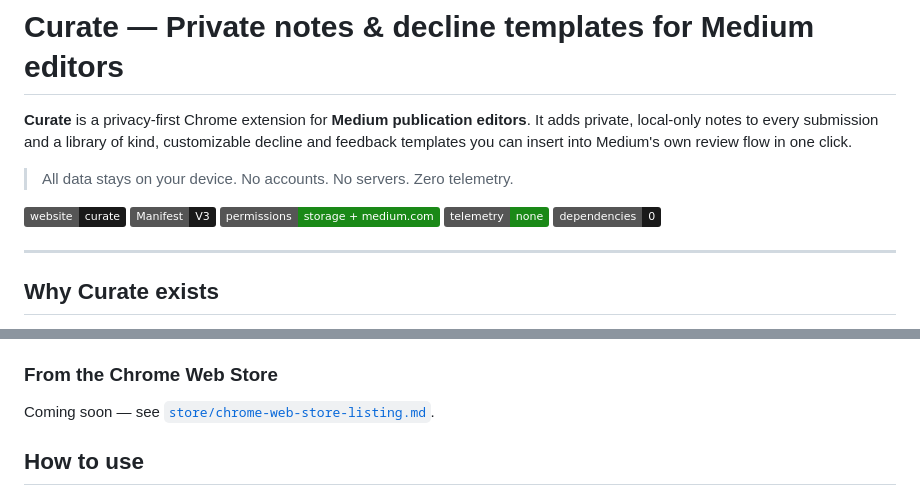
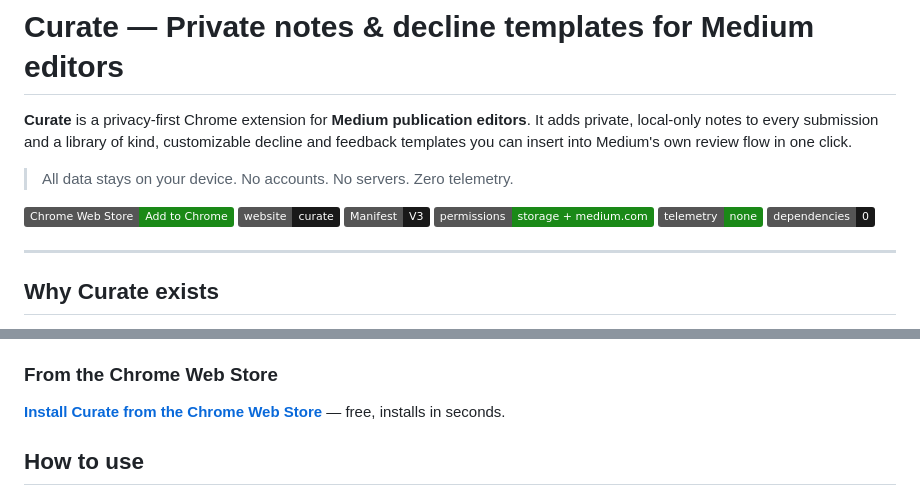
Before and after one commit to wushu75/curate, a Markdown page: README.md, 2 parts joined by grey strips. Drawn GitHub-style; badges without logos.

```diff
--- a/README.md
+++ b/README.md
@@ -4,7 +4,7 @@
 
 > All data stays on your device. No accounts. No servers. Zero telemetry.
 
-[![Website](https://img.shields.io/badge/website-curate-191919)](https://wushu75.github.io/curate/) ![Manifest V3](https://img.shields.io/badge/Manifest-V3-191919) ![Permissions](https://img.shields.io/badge/permissions-storage%20%2B%20medium.com-1a8917) ![Telemetry](https://img.shields.io/badge/telemetry-none-1a8917) ![Dependencies](https://img.shields.io/badge/dependencies-0-191919)
+[![Chrome Web Store](https://img.shields.io/badge/Chrome_Web_Store-Add_to_Chrome-1a8917)](https://chromewebstore.google.com/detail/curate/iacamcpominpmepkjlabdedmdbmifffg) [![Website](https://img.shields.io/badge/website-curate-191919)](https://wushu75.github.io/curate/) ![Manifest V3](https://img.shields.io/badge/Manifest-V3-191919) ![Permissions](https://img.shields.io/badge/permissions-storage%20%2B%20medium.com-1a8917) ![Telemetry](https://img.shields.io/badge/telemetry-none-1a8917) ![Dependencies](https://img.shields.io/badge/dependencies-0-191919)
 
 ---
 
@@ -56,7 +56,7 @@ Curate was designed so that there is nothing to leak:
 
 ### From the Chrome Web Store
 
-Coming soon — see [`store/chrome-web-store-listing.md`](store/chrome-web-store-listing.md).
+**[Install Curate from the Chrome Web Store](https://chromewebstore.google.com/detail/curate/iacamcpominpmepkjlabdedmdbmifffg)** — free, installs in seconds.
 
 ## How to use
 
```
Also changed, not shown: other parts of README.md (+1 -1 lines).
